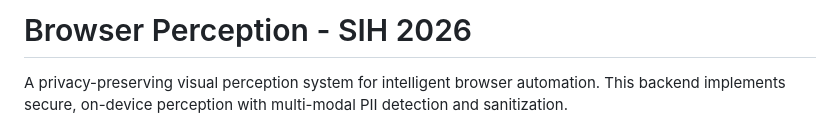
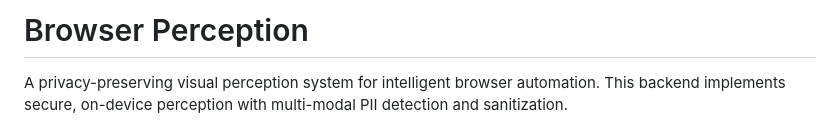
Before and after one commit to rounakkm/browser-perception, a Markdown page: README.md, the part around the change. Drawn GitHub-style.

Commit message:
docs: revise project title in README

```diff
--- a/README.md
+++ b/README.md
@@ -1,4 +1,4 @@
-# Browser Perception - SIH 2026
+# Browser Perception
 
 A privacy-preserving visual perception system for intelligent browser automation. This backend implements secure, on-device perception with multi-modal PII detection and sanitization.
 
```
